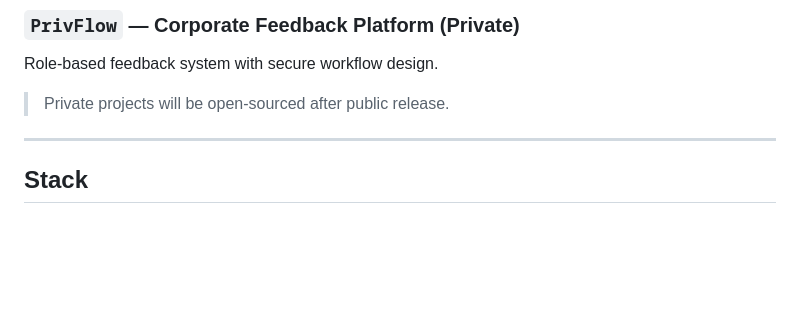
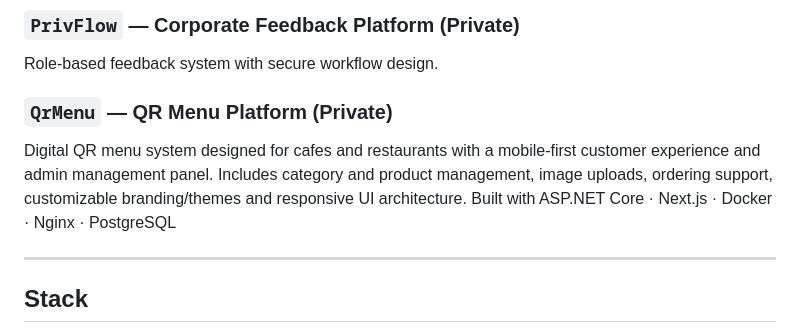
Before and after one commit to slymanmrcan/slymanmrcan, a Markdown page: README.md, the part around the change. Rendered like a GitHub page; blank space fills up the shorter version.

Commit message:
Document QrMenu project in README
Added QrMenu project details to README.

```diff
--- a/README.md
+++ b/README.md
@@ -50,7 +50,10 @@ Backend-first platform for institutions: enrollment, payments, exam workflows, r
 ### `PrivFlow` — Corporate Feedback Platform (Private)
 Role-based feedback system with secure workflow design.
 
-> Private projects will be open-sourced after public release.
+### `QrMenu` — QR Menu Platform (Private)
+Digital QR menu system designed for cafes and restaurants with a mobile-first customer experience and admin management panel.
+Includes category and product management, image uploads, ordering support, customizable branding/themes and responsive UI architecture.
+Built with ASP.NET Core · Next.js · Docker · Nginx · PostgreSQL
 
 ---
 
```
